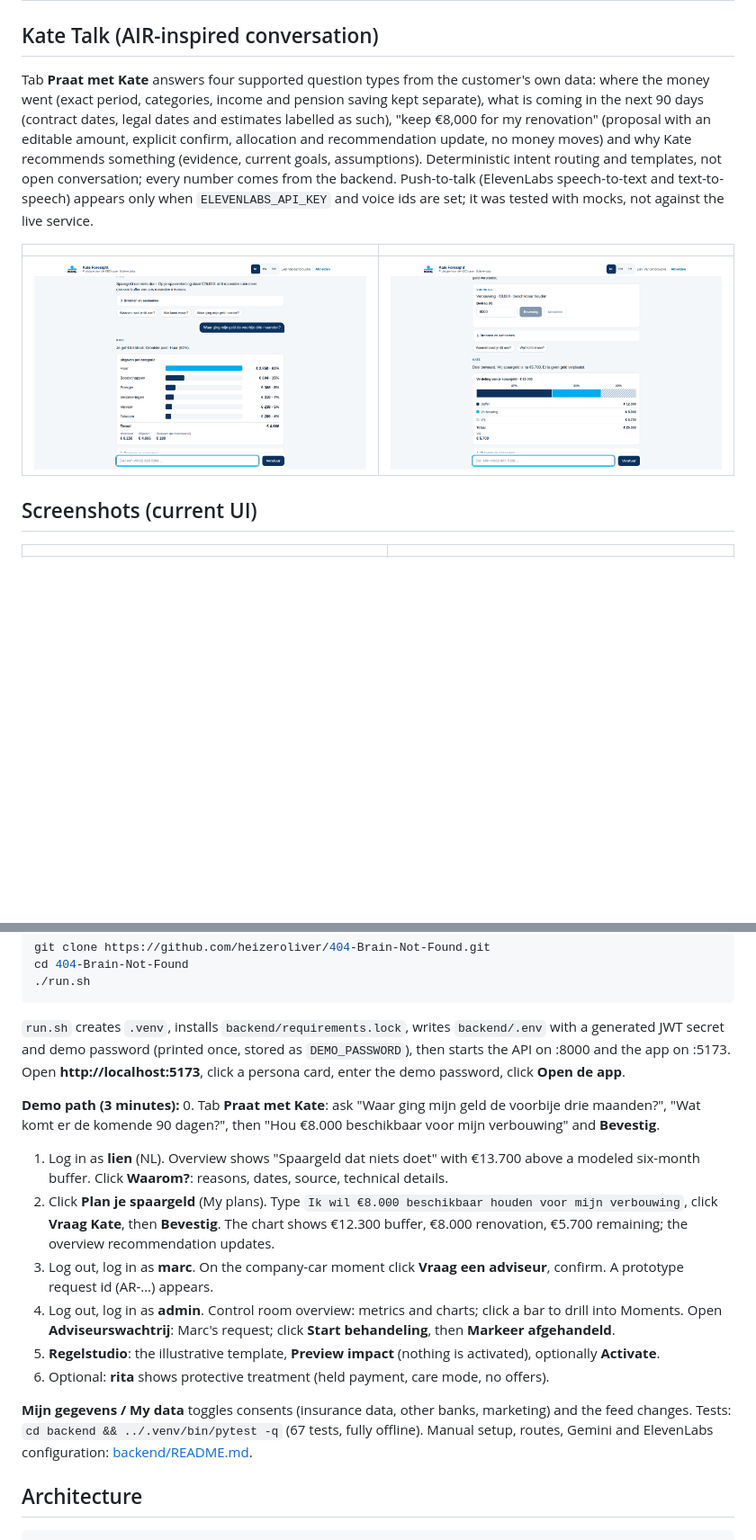
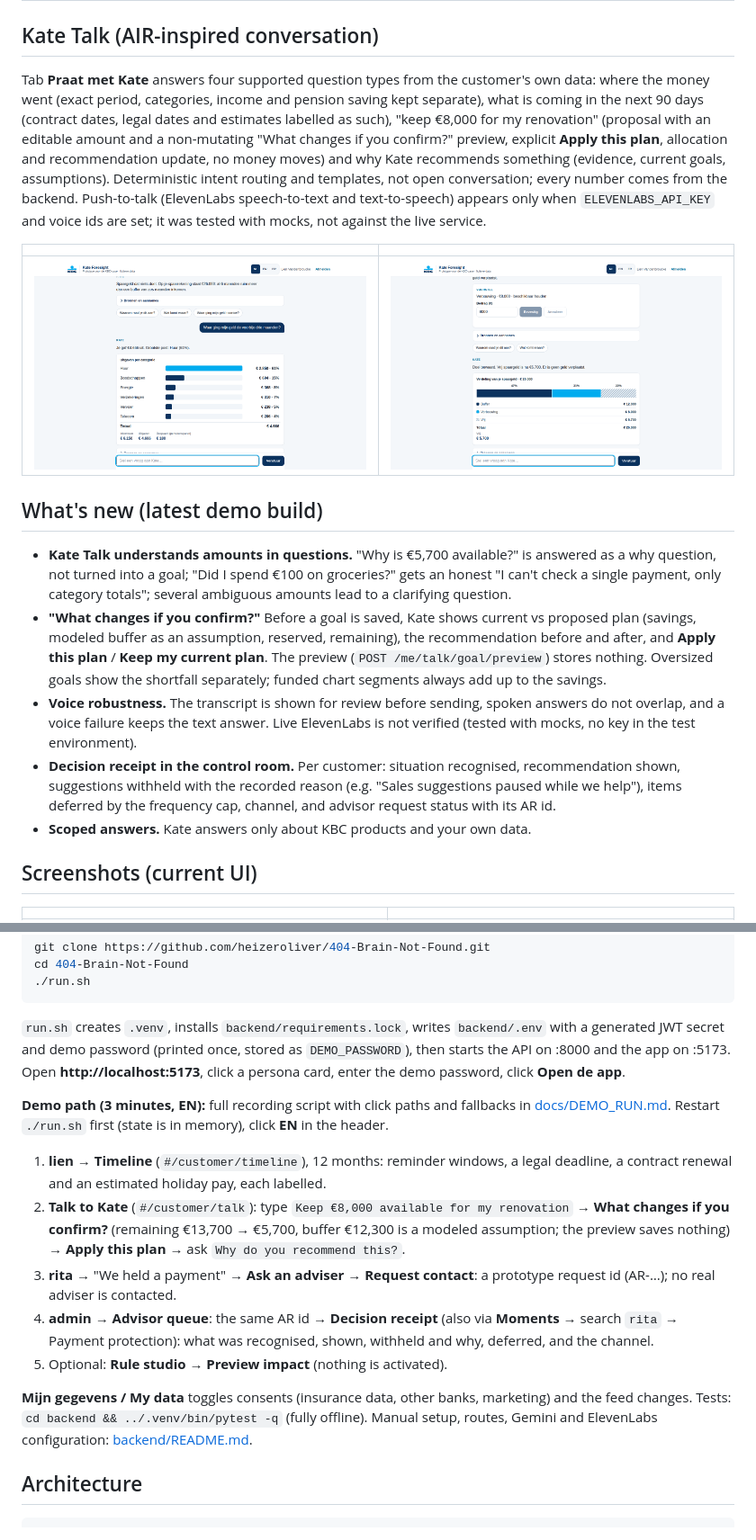
Before and after one commit to heizeroliver/404-Brain-Not-Found, a Markdown page: README.md, 2 parts joined by grey strips. Shown at 90% size. GitHub-like rendering; blank space fills up the shorter version.

```diff
--- a/README.md
+++ b/README.md
@@ -32,11 +32,19 @@ KBC's five questions: which signals help us understand what customers need; how
 
 ## Kate Talk (AIR-inspired conversation)
 
-Tab **Praat met Kate** answers four supported question types from the customer's own data: where the money went (exact period, categories, income and pension saving kept separate), what is coming in the next 90 days (contract dates, legal dates and estimates labelled as such), "keep €8,000 for my renovation" (proposal with an editable amount, explicit confirm, allocation and recommendation update, no money moves) and why Kate recommends something (evidence, current goals, assumptions). Deterministic intent routing and templates, not open conversation; every number comes from the backend. Push-to-talk (ElevenLabs speech-to-text and text-to-speech) appears only when `ELEVENLABS_API_KEY` and voice ids are set; it was tested with mocks, not against the live service.
+Tab **Praat met Kate** answers four supported question types from the customer's own data: where the money went (exact period, categories, income and pension saving kept separate), what is coming in the next 90 days (contract dates, legal dates and estimates labelled as such), "keep €8,000 for my renovation" (proposal with an editable amount and a non-mutating "What changes if you confirm?" preview, explicit **Apply this plan**, allocation and recommendation update, no money moves) and why Kate recommends something (evidence, current goals, assumptions). Deterministic intent routing and templates, not open conversation; every number comes from the backend. Push-to-talk (ElevenLabs speech-to-text and text-to-speech) appears only when `ELEVENLABS_API_KEY` and voice ids are set; it was tested with mocks, not against the live service.
 
 | | |
 |---|---|
 | ![Spending](screenshots/talk-spending-1440.png) | ![Goal saved](screenshots/talk-goal-saved-1440.png) |
+
+## What's new (latest demo build)
+
+- **Kate Talk understands amounts in questions.** "Why is €5,700 available?" is answered as a why question, not turned into a goal; "Did I spend €100 on groceries?" gets an honest "I can't check a single payment, only category totals"; several ambiguous amounts lead to a clarifying question.
+- **"What changes if you confirm?"** Before a goal is saved, Kate shows current vs proposed plan (savings, modeled buffer as an assumption, reserved, remaining), the recommendation before and after, and **Apply this plan** / **Keep my current plan**. The preview (`POST /me/talk/goal/preview`) stores nothing. Oversized goals show the shortfall separately; funded chart segments always add up to the savings.
+- **Voice robustness.** The transcript is shown for review before sending, spoken answers do not overlap, and a voice failure keeps the text answer. Live ElevenLabs is not verified (tested with mocks, no key in the test environment).
+- **Decision receipt in the control room.** Per customer: situation recognised, recommendation shown, suggestions withheld with the recorded reason (e.g. "Sales suggestions paused while we help"), items deferred by the frequency cap, channel, and advisor request status with its AR id.
+- **Scoped answers.** Kate answers only about KBC products and your own data.
 
 ## Screenshots (current UI)
 
@@ -63,16 +71,14 @@ cd 404-Brain-Not-Found
 
 `run.sh` creates `.venv`, installs `backend/requirements.lock`, writes `backend/.env` with a generated JWT secret and demo password (printed once, stored as `DEMO_PASSWORD`), then starts the API on :8000 and the app on :5173. Open **http://localhost:5173**, click a persona card, enter the demo password, click **Open de app**.
 
-**Demo path (3 minutes):**
-0. Tab **Praat met Kate**: ask "Waar ging mijn geld de voorbije drie maanden?", "Wat komt er de komende 90 dagen?", then "Hou €8.000 beschikbaar voor mijn verbouwing" and **Bevestig**.
-1. Log in as **lien** (NL). Overview shows "Spaargeld dat niets doet" with €13.700 above a modeled six-month buffer. Click **Waarom?**: reasons, dates, source, technical details.
-2. Click **Plan je spaargeld** (My plans). Type `Ik wil €8.000 beschikbaar houden voor mijn verbouwing`, click **Vraag Kate**, then **Bevestig**. The chart shows €12.300 buffer, €8.000 renovation, €5.700 remaining; the overview recommendation updates.
-3. Log out, log in as **marc**. On the company-car moment click **Vraag een adviseur**, confirm. A prototype request id (AR-…) appears.
-4. Log out, log in as **admin**. Control room overview: metrics and charts; click a bar to drill into Moments. Open **Adviseurswachtrij**: Marc's request; click **Start behandeling**, then **Markeer afgehandeld**.
-5. **Regelstudio**: the illustrative template, **Preview impact** (nothing is activated), optionally **Activate**.
-6. Optional: **rita** shows protective treatment (held payment, care mode, no offers).
+**Demo path (3 minutes, EN):** full recording script with click paths and fallbacks in [docs/DEMO_RUN.md](docs/DEMO_RUN.md). Restart `./run.sh` first (state is in memory), click **EN** in the header.
+1. **lien** → **Timeline** (`#/customer/timeline`), 12 months: reminder windows, a legal deadline, a contract renewal and an estimated holiday pay, each labelled.
+2. **Talk to Kate** (`#/customer/talk`): type `Keep €8,000 available for my renovation` → **What changes if you confirm?** (remaining €13,700 → €5,700, buffer €12,300 is a modeled assumption; the preview saves nothing) → **Apply this plan** → ask `Why do you recommend this?`.
+3. **rita** → "We held a payment" → **Ask an adviser** → **Request contact**: a prototype request id (AR-…); no real adviser is contacted.
+4. **admin** → **Advisor queue**: the same AR id → **Decision receipt** (also via **Moments** → search `rita` → Payment protection): what was recognised, shown, withheld and why, deferred, and the channel.
+5. Optional: **Rule studio** → **Preview impact** (nothing is activated).
 
-**Mijn gegevens / My data** toggles consents (insurance data, other banks, marketing) and the feed changes. Tests: `cd backend && ../.venv/bin/pytest -q` (67 tests, fully offline). Manual setup, routes, Gemini and ElevenLabs configuration: [backend/README.md](backend/README.md).
+**Mijn gegevens / My data** toggles consents (insurance data, other banks, marketing) and the feed changes. Tests: `cd backend && ../.venv/bin/pytest -q` (fully offline). Manual setup, routes, Gemini and ElevenLabs configuration: [backend/README.md](backend/README.md).
 
 ## Architecture
 
```
Also changed, not shown: SUBMISSION.md (+12 -13 lines), docs/DEMO_RUN.md (added, +60 -0 lines).
